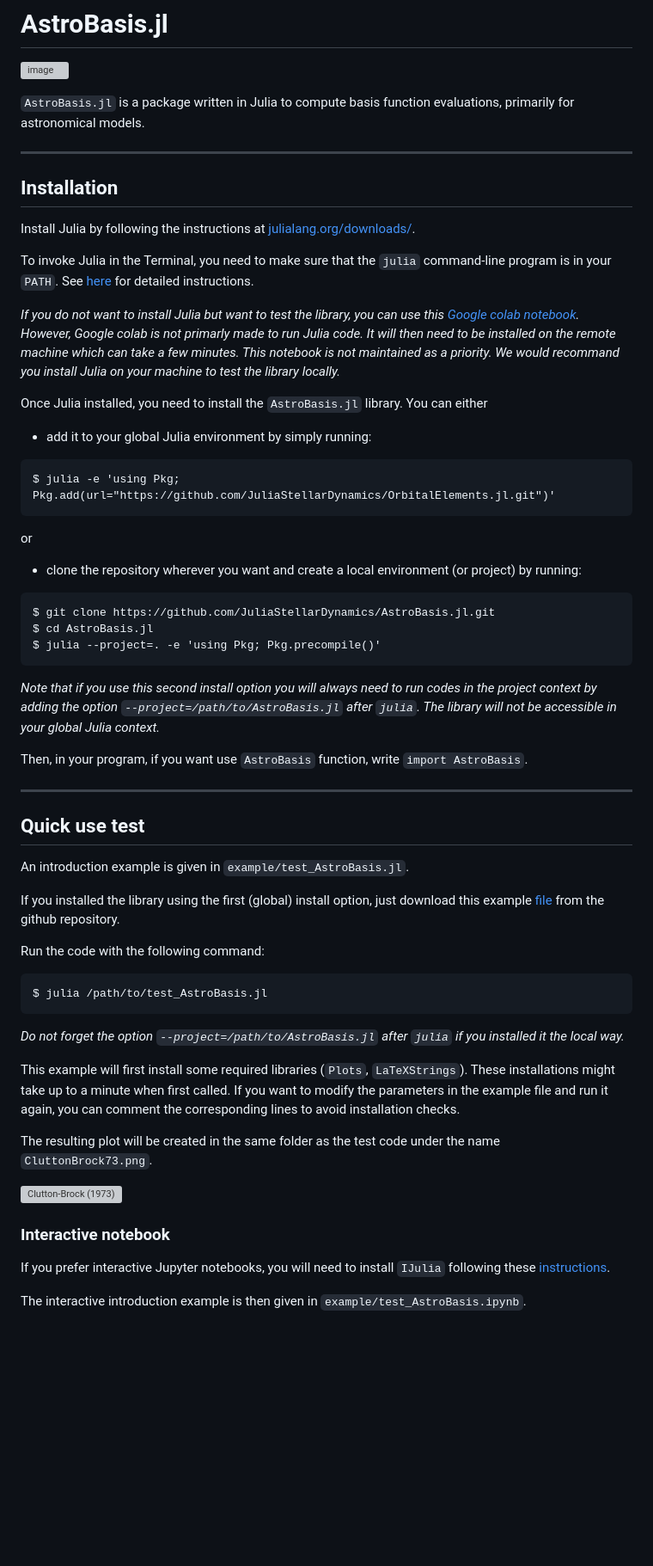
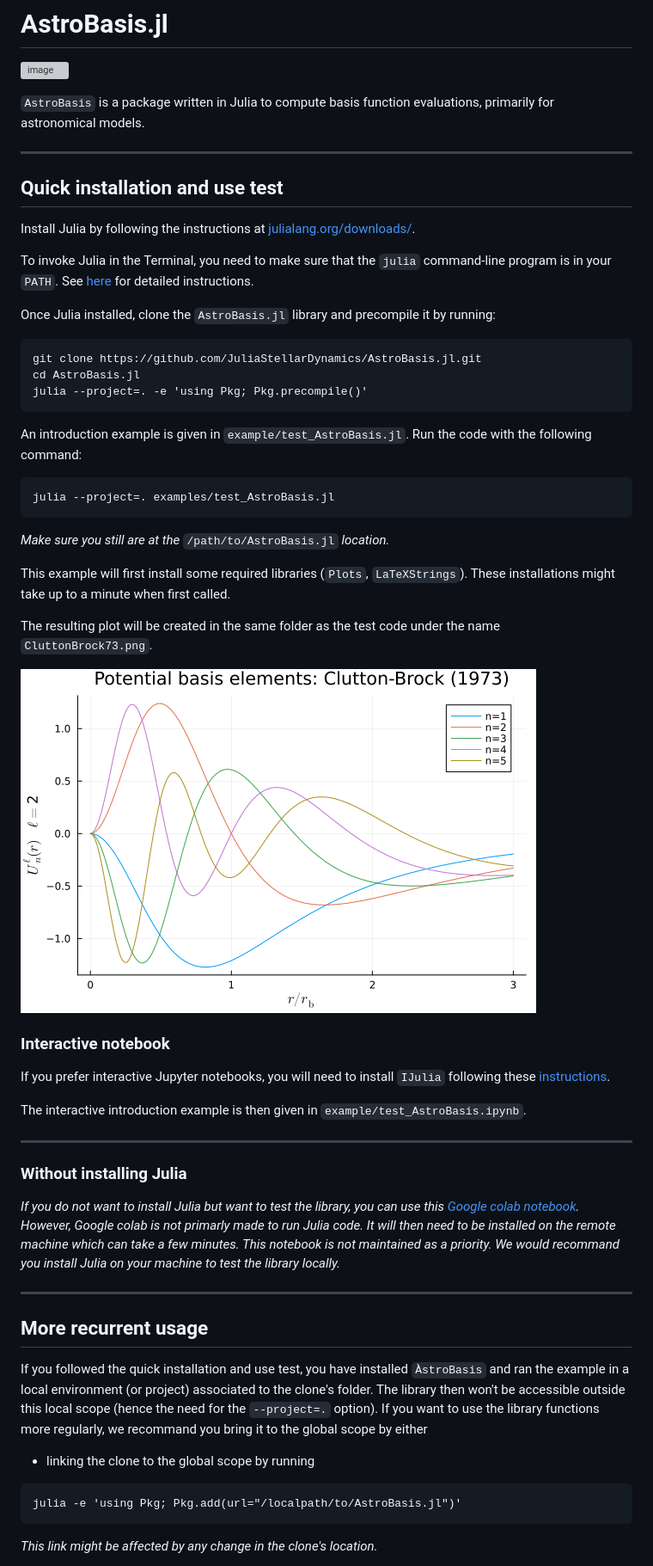
Before and after one commit to JuliaStellarDynamics/AstroBasis.jl, a Markdown page: README.md, the part around the change printed below. Shown: that part at 86% size. GitHub-like rendering; blank space fills up the shorter version; grey boxes are pictures that could not be loaded.

Commit message:
Update README.md
Following Christophe's first test

````diff
--- a/README.md
+++ b/README.md
@@ -3,60 +3,60 @@
 
 [![image](https://github.com/JuliaStellarDynamics/AstroBasis.jl/actions/workflows/documentation.yml/badge.svg?branch=documentation)](https://juliastellardynamics.github.io/AstroBasis.jl/)
 
-`AstroBasis.jl` is a package written in Julia to compute basis function evaluations, primarily for astronomical models.
+`AstroBasis` is a package written in Julia to compute basis function evaluations, primarily for astronomical models.
 
 ---
-## Installation
+## Quick installation and use test
 
 Install Julia by following the instructions at [julialang.org/downloads/](https://julialang.org/downloads/).
 
 To invoke Julia in the Terminal, you need to make sure that the `julia` command-line program is in your `PATH`.
 See [here](https://julialang.org/downloads/platform/#optional_add_julia_to_path) for detailed instructions.
 
-*If you do not want to install Julia but want to test the library, you can use this [Google colab notebook](https://colab.research.google.com/drive/1g5AD8zzwyqmufqVdYEzkdi5hdifu-z2S?usp=sharing).
-However, Google colab is not primarly made to run Julia code.
-It will then need to be installed on the remote machine which can take a few minutes.
-This notebook is not maintained as a priority. We would recommand you install Julia on your machine to test the library locally.*
-
-Once Julia installed, you need to install the `AstroBasis.jl` library. You can either
-* add it to your global Julia environment by simply running:
+Once Julia installed, clone the `AstroBasis.jl` library and precompile it by running:
 ```
-$ julia -e 'using Pkg; Pkg.add(url="https://github.com/JuliaStellarDynamics/OrbitalElements.jl.git")'
+git clone https://github.com/JuliaStellarDynamics/AstroBasis.jl.git
+cd AstroBasis.jl
+julia --project=. -e 'using Pkg; Pkg.precompile()'
 ```
-or
-* clone the repository wherever you want and create a local environment (or project) by running:
-```
-$ git clone https://github.com/JuliaStellarDynamics/AstroBasis.jl.git
-$ cd AstroBasis.jl
-$ julia --project=. -e 'using Pkg; Pkg.precompile()'
-```
-*Note that if you use this second install option you will always need to run codes in the project context by adding the option `--project=/path/to/AstroBasis.jl` after `julia`.
-The library will not be accessible in your global Julia context.*
-
-Then, in your program, if you want use `AstroBasis` function, write `import AstroBasis`.
-
----
-## Quick use test
 
 An introduction example is given in `example/test_AstroBasis.jl`.
-
-If you installed the library using the first (global) install option, just download this example [file](https://github.com/JuliaStellarDynamics/AstroBasis.jl/blob/main/examples/test_AstroBasis.jl) from the github repository.
-
 Run the code with the following command:
 ```
-$ julia /path/to/test_AstroBasis.jl
+julia --project=. examples/test_AstroBasis.jl
 ```
-*Do not forget the option `--project=/path/to/AstroBasis.jl` after `julia` if you installed it the local way.*
+*Make sure you still are at the* `/path/to/AstroBasis.jl` *location.*
 
 This example will first install some required libraries (`Plots`, `LaTeXStrings`). These installations might take up to a minute when first called.
-If you want to modify the parameters in the example file and run it again, you can comment the corresponding lines to avoid installation checks.
 
 The resulting plot will be created in the same folder as the test code under the name `CluttonBrock73.png`.
 
-![`Clutton-Brock (1973)`](examples/CluttonBrock73.png)
+![`Clutton-Brock (1973)`](examples/CluttonBrock73_original.png)
+
 
 ### Interactive notebook
 
 If you prefer interactive Jupyter notebooks, you will need to install `IJulia` following these [instructions](https://github.com/JuliaLang/IJulia.jl).
 
 The interactive introduction example is then given in `example/test_AstroBasis.ipynb`.
+
+---
+### Without installing Julia
+
+*If you do not want to install Julia but want to test the library, you can use this [Google colab notebook](https://colab.research.google.com/drive/1g5AD8zzwyqmufqVdYEzkdi5hdifu-z2S?usp=sharing).
+However, Google colab is not primarly made to run Julia code.
+It will then need to be installed on the remote machine which can take a few minutes.
+This notebook is not maintained as a priority. We would recommand you install Julia on your machine to test the library locally.*
+
+---
+## More recurrent usage
+
+If you followed the quick installation and use test, you have installed `ÀstroBasis` and ran the example in a local environment (or project) associated to the clone's folder.
+The library then won't be accessible outside this local scope (hence the need for the `--project=.` option).
+If you want to use the library functions more regularly, we recommand you bring it to the global scope by either
+* linking the clone to the global scope by running
+```
+julia -e 'using Pkg; Pkg.add(url="/localpath/to/AstroBasis.jl")'
+```
+*This link might be affected by any change in the clone's location.*
+
````
Also changed, not shown: other parts of README.md (+8 -0 lines).
